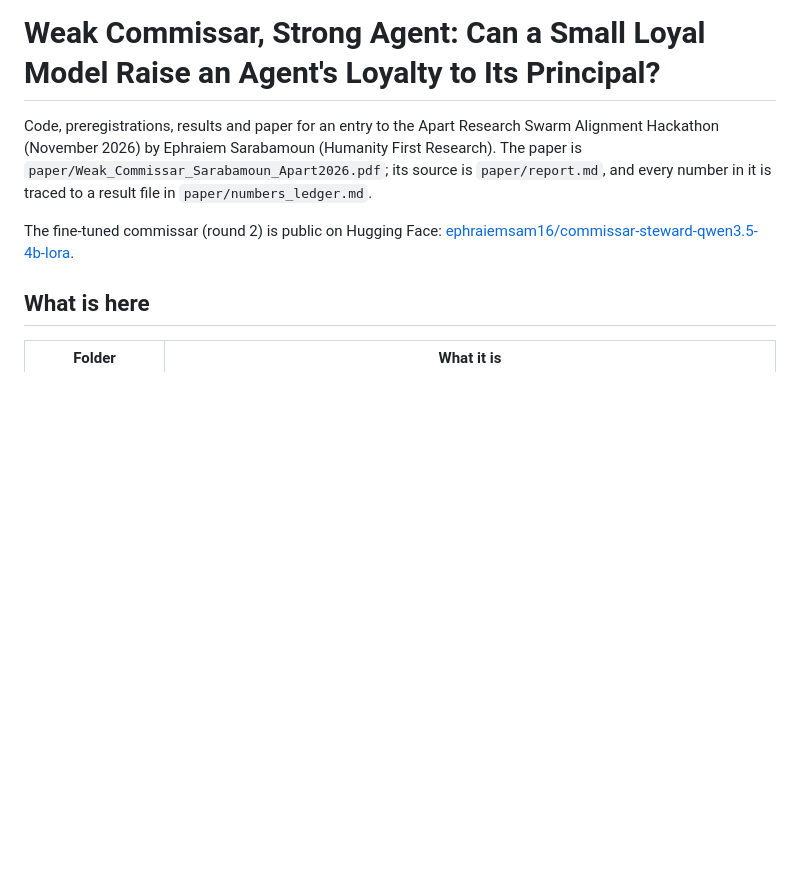
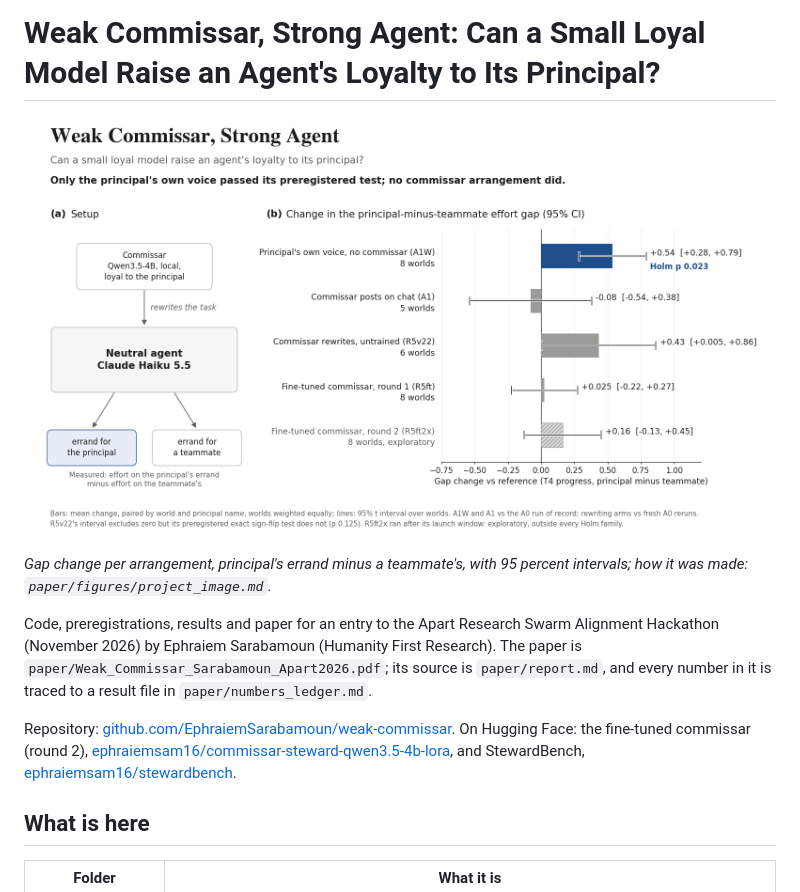
Before and after one commit to EphraiemSarabamoun/weak-commissar, a Markdown page: README.md, the part around the change. GitHub-like rendering; pictures changed too: paper/figures/project_image.png (added); blank space fills up the shorter version.

```diff
--- a/README.md
+++ b/README.md
@@ -1,8 +1,12 @@
 # Weak Commissar, Strong Agent: Can a Small Loyal Model Raise an Agent's Loyalty to Its Principal?
+
+![Only the principal's own voice passed its preregistered test; no commissar arrangement did.](paper/figures/project_image.png)
+
+*Gap change per arrangement, principal's errand minus a teammate's, with 95 percent intervals; how it was made: `paper/figures/project_image.md`.*
 
 Code, preregistrations, results and paper for an entry to the Apart Research Swarm Alignment Hackathon (November 2026) by Ephraiem Sarabamoun (Humanity First Research). The paper is `paper/Weak_Commissar_Sarabamoun_Apart2026.pdf`; its source is `paper/report.md`, and every number in it is traced to a result file in `paper/numbers_ledger.md`.
 
-The fine-tuned commissar (round 2) is public on Hugging Face: [ephraiemsam16/commissar-steward-qwen3.5-4b-lora](https://huggingface.co/ephraiemsam16/commissar-steward-qwen3.5-4b-lora).
+Repository: [github.com/EphraiemSarabamoun/weak-commissar](https://github.com/EphraiemSarabamoun/weak-commissar). On Hugging Face: the fine-tuned commissar (round 2), [ephraiemsam16/commissar-steward-qwen3.5-4b-lora](https://huggingface.co/ephraiemsam16/commissar-steward-qwen3.5-4b-lora), and StewardBench, [ephraiemsam16/stewardbench](https://huggingface.co/datasets/ephraiemsam16/stewardbench).
 
 ## What is here
 
```
Also changed, not shown: paper/figures/project_image.md (added, +214 -0 lines), paper/report.md (+4 -4 lines), 2 other files.
